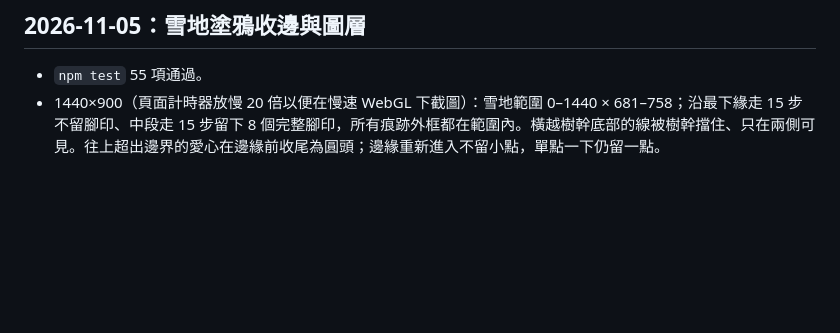
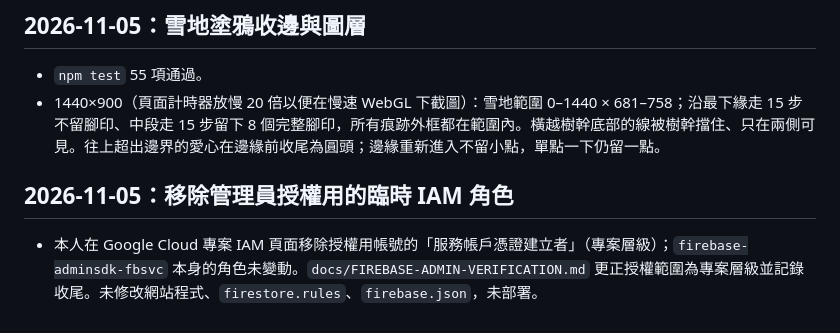
Before and after one commit to en47/ntue-f2e-mid-holy-merry, a Markdown page: TESTING.md, the part around the change. GitHub-like rendering; blank space fills up the shorter version.

```diff
--- a/TESTING.md
+++ b/TESTING.md
@@ -588,3 +588,7 @@ node --experimental-vm-modules tests/smoke.mjs
 
 - `npm test` 55 項通過。
 - 1440×900（頁面計時器放慢 20 倍以便在慢速 WebGL 下截圖）：雪地範圍 0–1440 × 681–758；沿最下緣走 15 步不留腳印、中段走 15 步留下 8 個完整腳印，所有痕跡外框都在範圍內。橫越樹幹底部的線被樹幹擋住、只在兩側可見。往上超出邊界的愛心在邊緣前收尾為圓頭；邊緣重新進入不留小點，單點一下仍留一點。
+
+## 2026-11-05：移除管理員授權用的臨時 IAM 角色
+
+- 本人在 Google Cloud 專案 IAM 頁面移除授權用帳號的「服務帳戶憑證建立者」（專案層級）；`firebase-adminsdk-fbsvc` 本身的角色未變動。`docs/FIREBASE-ADMIN-VERIFICATION.md` 更正授權範圍為專案層級並記錄收尾。未修改網站程式、`firestore.rules`、`firebase.json`，未部署。
```
Also changed, not shown: docs/FIREBASE-ADMIN-VERIFICATION.md (+2 -2 lines).
